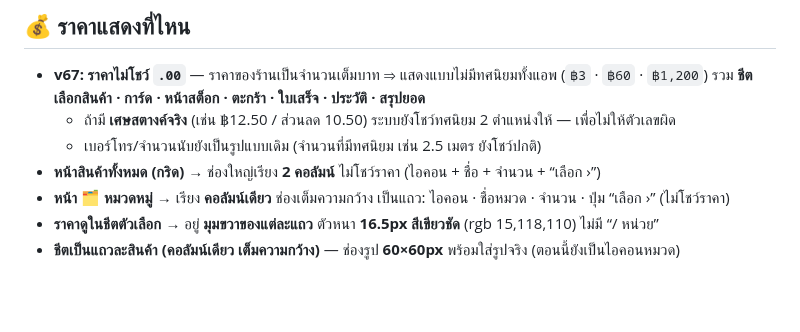
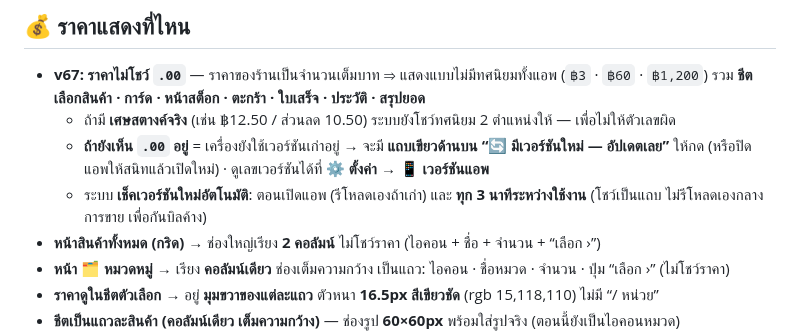
Before and after one commit to pimpichayapk-crypto/pos-app, a Markdown page: คู่มือใช้งาน.md, the part around the change. Drawn GitHub-style; blank space fills up the shorter version.

Commit message:
docs: v69 — ใบเสร็จไม่มี .00 + วิธีอัปเดตเวอร์ชัน (แถบแจ้งเตือน)

```diff
--- a/คู่มือใช้งาน.md
+++ b/คู่มือใช้งาน.md
@@ -138,7 +138,8 @@
 ## 💰 ราคาแสดงที่ไหน
 - **v67: ราคาไม่โชว์ `.00`** — ราคาของร้านเป็นจำนวนเต็มบาท ⇒ แสดงแบบไม่มีทศนิยมทั้งแอพ (`฿3` · `฿60` · `฿1,200`) รวม **ชีตเลือกสินค้า · การ์ด · หน้าสต็อก · ตะกร้า · ใบเสร็จ · ประวัติ · สรุปยอด**
   - ถ้ามี **เศษสตางค์จริง** (เช่น ฿12.50 / ส่วนลด 10.50) ระบบยังโชว์ทศนิยม 2 ตำแหน่งให้ — เพื่อไม่ให้ตัวเลขผิด
-  - เบอร์โทร/จำนวนนับยังเป็นรูปแบบเดิม (จำนวนที่มีทศนิยม เช่น 2.5 เมตร ยังโชว์ปกติ)
+  - **ถ้ายังเห็น `.00` อยู่** = เครื่องยังใช้เวอร์ชันเก่าอยู่ → จะมี **แถบเขียวด้านบน “🔄 มีเวอร์ชันใหม่ — อัปเดตเลย”** ให้กด (หรือปิดแอพให้สนิทแล้วเปิดใหม่) · ดูเลขเวอร์ชันได้ที่ **⚙️ ตั้งค่า → 📱 เวอร์ชันแอพ**
+  - ระบบ **เช็คเวอร์ชันใหม่อัตโนมัติ**: ตอนเปิดแอพ (รีโหลดเองถ้าเก่า) และ **ทุก 3 นาทีระหว่างใช้งาน** (โชว์เป็นแถบ ไม่รีโหลดเองกลางการขาย เพื่อกันบิลค้าง)
 - **หน้าสินค้าทั้งหมด (กริด)** → ช่องใหญ่เรียง **2 คอลัมน์** ไม่โชว์ราคา (ไอคอน + ชื่อ + จำนวน + “เลือก ›”)
 - **หน้า 🗂️ หมวดหมู่** → เรียง **คอลัมน์เดียว** ช่องเต็มความกว้าง เป็นแถว: ไอคอน · ชื่อหมวด · จำนวน · ปุ่ม “เลือก ›” (ไม่โชว์ราคา)
 - **ราคาดูในชีตตัวเลือก** → อยู่ **มุมขวาของแต่ละแถว** ตัวหนา **16.5px สีเขียวชัด** (rgb 15,118,110) ไม่มี “/ หน่วย”
```
